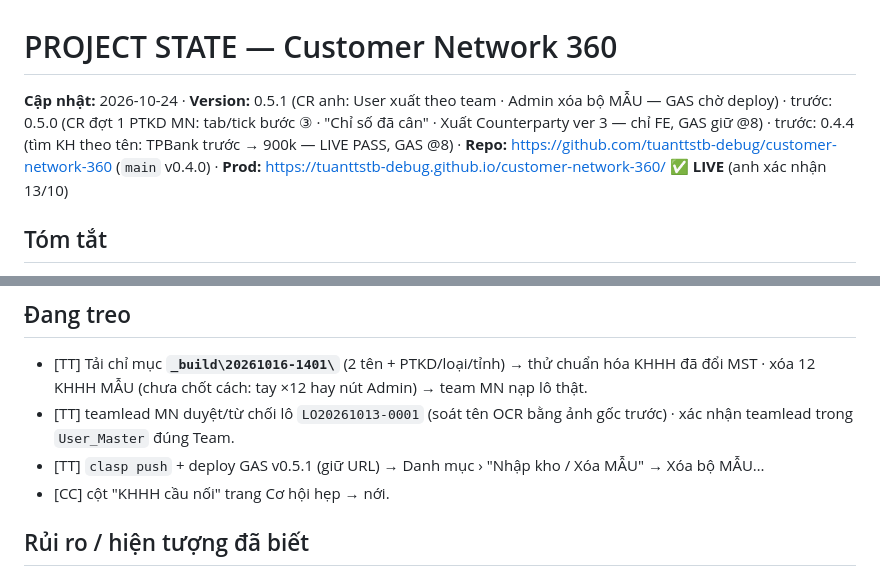
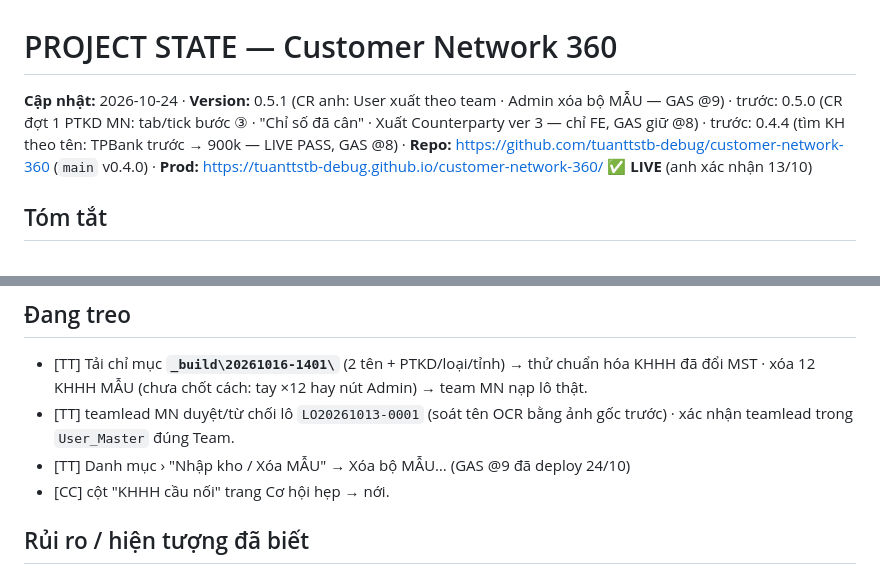
Before and after one commit to tuanttstb-debug/customer-network-360, a Markdown page: AI_CONTEXT/PROJECT_STATE.md, 2 parts joined by grey strips. Rendered like a GitHub page.

```diff
--- a/AI_CONTEXT/PROJECT_STATE.md
+++ b/AI_CONTEXT/PROJECT_STATE.md
@@ -1,6 +1,6 @@
 # PROJECT STATE — Customer Network 360
 
-**Cập nhật:** 2026-10-24 · **Version:** 0.5.1 (CR anh: User xuất theo team · Admin xóa bộ MẪU — GAS chờ deploy) · trước: 0.5.0 (CR đợt 1 PTKD MN: tab/tick bước ③ · "Chỉ số đã cân" · Xuất Counterparty ver 3 — chỉ FE, GAS giữ @8) · trước: 0.4.4 (tìm KH theo tên: TPBank trước → 900k — LIVE PASS, GAS @8) · **Repo:** https://github.com/tuanttstb-debug/customer-network-360 (`main` v0.4.0) · **Prod:** https://tuanttstb-debug.github.io/customer-network-360/ ✅ **LIVE** (anh xác nhận 13/10)
+**Cập nhật:** 2026-10-24 · **Version:** 0.5.1 (CR anh: User xuất theo team · Admin xóa bộ MẪU — GAS @9) · trước: 0.5.0 (CR đợt 1 PTKD MN: tab/tick bước ③ · "Chỉ số đã cân" · Xuất Counterparty ver 3 — chỉ FE, GAS giữ @8) · trước: 0.4.4 (tìm KH theo tên: TPBank trước → 900k — LIVE PASS, GAS @8) · **Repo:** https://github.com/tuanttstb-debug/customer-network-360 (`main` v0.4.0) · **Prod:** https://tuanttstb-debug.github.io/customer-network-360/ ✅ **LIVE** (anh xác nhận 13/10)
 
 ## Tóm tắt
 Web CN360 v0.1.0 **build + LIVE trong ngày 13/10** theo kế hoạch đã duyệt (`PHUONG_AN_VA_KE_HOACH.md`): FE khuôn SHTD (8 trang) trên GitHub Pages + backend GAS deploy @1 + DB `CN360_DB` + lõi đọc 131–331 v0.1.
@@ -23,7 +23,7 @@ Web CN360 v0.1.0 **build + LIVE trong ngày 13/10** theo kế hoạch đã duy
 ## Đang treo
 - [TT] Tải chỉ mục **`_build\20261016-1401\`** (2 tên + PTKD/loại/tỉnh) → thử chuẩn hóa KHHH đã đổi MST · xóa 12 KHHH MẪU (chưa chốt cách: tay ×12 hay nút Admin) → team MN nạp lô thật.
 - [TT] teamlead MN duyệt/từ chối lô `LO20261013-0001` (soát tên OCR bằng ảnh gốc trước) · xác nhận teamlead trong `User_Master` đúng Team.
-- [TT] `clasp push` + deploy GAS v0.5.1 (giữ URL) → Danh mục › "Nhập kho / Xóa MẪU" → Xóa bộ MẪU…
+- [TT] Danh mục › "Nhập kho / Xóa MẪU" → Xóa bộ MẪU… (GAS @9 đã deploy 24/10)
 - [CC] cột "KHHH cầu nối" trang Cơ hội hẹp → nới.
 
 ## Rủi ro / hiện tượng đã biết
```
Also changed, not shown: AI_CONTEXT/SESSION_HANDOVER.md (+2 -2 lines).
